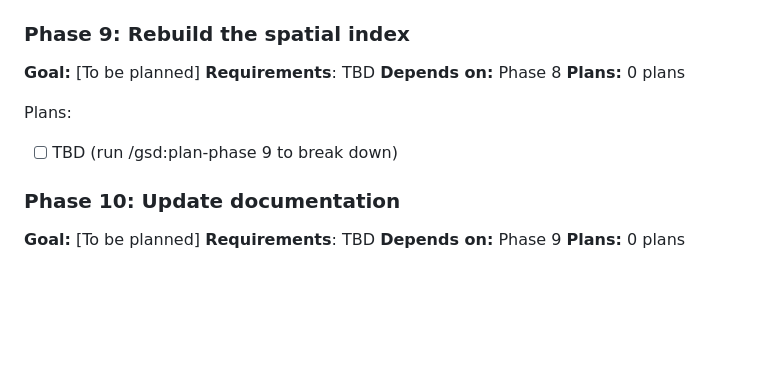
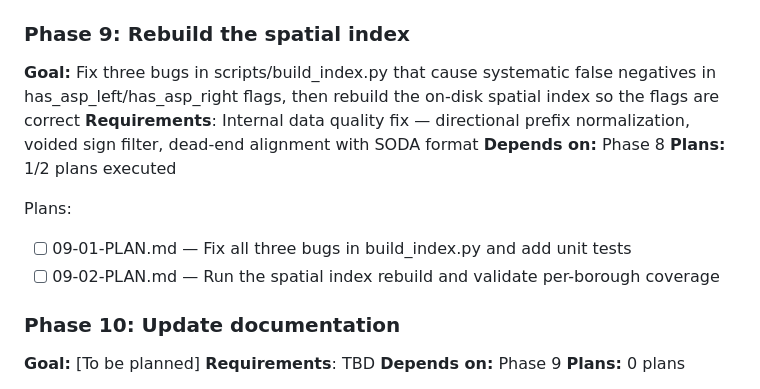
Before and after one commit to Pascal-ZeGerman/GPS2ASP-Resolver, a Markdown page: .planning/ROADMAP.md, the part around the change. GitHub-like rendering; blank space fills up the shorter version.

Commit message:
docs(09-01): complete build_index bug fixes plan — 3 bugs fixed, 10 tests
Co-Authored-By: Claude Sonnet 4.6 <noreply@anthropic.com>

```diff
--- a/.planning/ROADMAP.md
+++ b/.planning/ROADMAP.md
@@ -86,13 +86,14 @@ Plans:
 
 ### Phase 9: Rebuild the spatial index
 
-**Goal:** [To be planned]
-**Requirements**: TBD
+**Goal:** Fix three bugs in scripts/build_index.py that cause systematic false negatives in has_asp_left/has_asp_right flags, then rebuild the on-disk spatial index so the flags are correct
+**Requirements**: Internal data quality fix — directional prefix normalization, voided sign filter, dead-end alignment with SODA format
 **Depends on:** Phase 8
-**Plans:** 0 plans
+**Plans:** 1/2 plans executed
 
 Plans:
-- [ ] TBD (run /gsd:plan-phase 9 to break down)
+- [ ] 09-01-PLAN.md — Fix all three bugs in build_index.py and add unit tests
+- [ ] 09-02-PLAN.md — Run the spatial index rebuild and validate per-borough coverage
 
 ### Phase 10: Update documentation
 
```
Also changed, not shown: .planning/STATE.md (+9 -6 lines), 1 other file.
